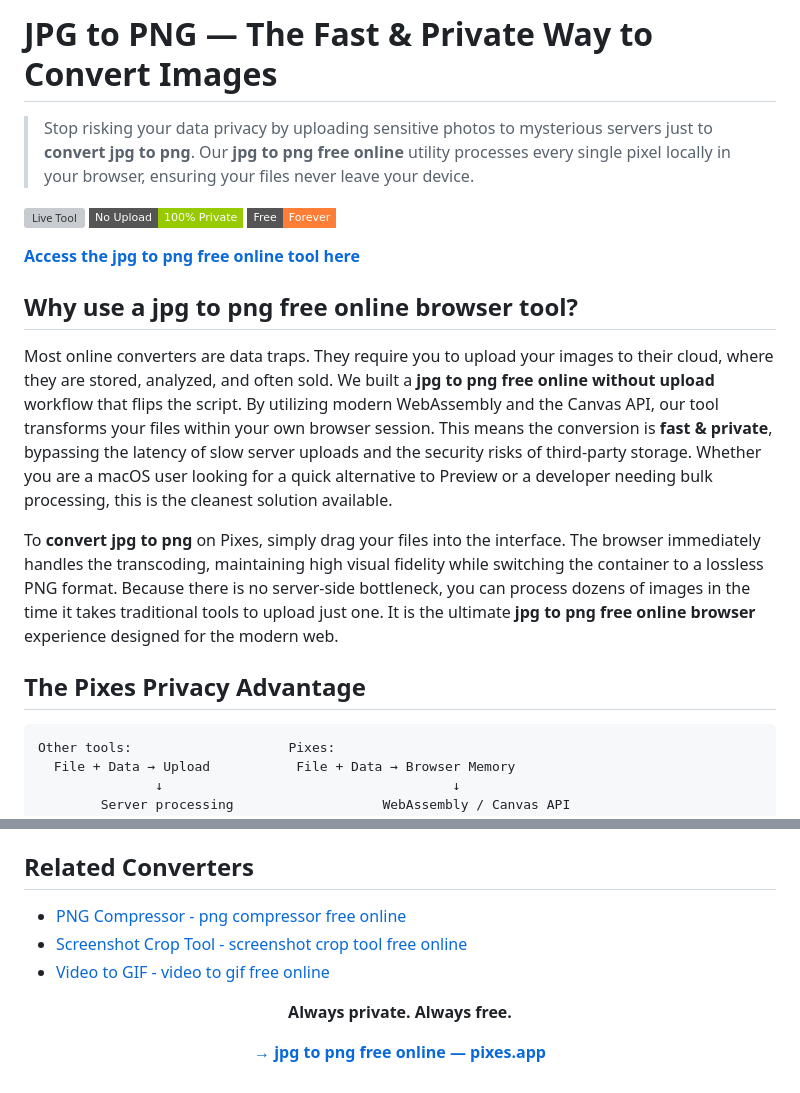
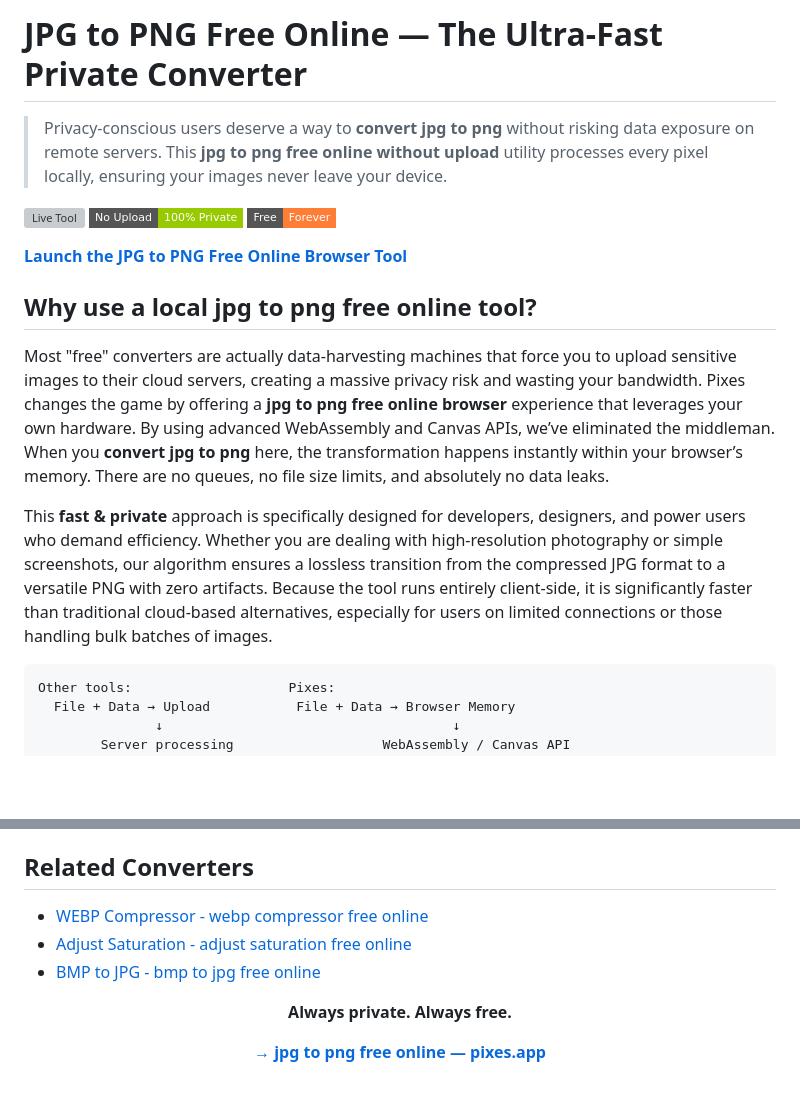
Before and after one commit to PixesApp/jpg-to-png-free, a Markdown page: README.md, 2 parts joined by grey strips. GitHub-like rendering; badges without logos; blank space fills up the shorter version; grey boxes are pictures that could not be loaded.

````diff
--- a/README.md
+++ b/README.md
@@ -1,20 +1,18 @@
-# JPG to PNG — The Fast & Private Way to Convert Images
+# JPG to PNG Free Online — The Ultra-Fast Private Converter
 
-> Stop risking your data privacy by uploading sensitive photos to mysterious servers just to **convert jpg to png**. Our **jpg to png free online** utility processes every single pixel locally in your browser, ensuring your files never leave your device.
+> Privacy-conscious users deserve a way to **convert jpg to png** without risking data exposure on remote servers. This **jpg to png free online without upload** utility processes every pixel locally, ensuring your images never leave your device.
 
 [![Live Tool](https://img.shields.io/badge/Live_Tool-pixes.app%2Fjpg-to-png-black?style=flat-square)](https://pixes.app/jpg-to-png)
 [![No Upload](https://img.shields.io/badge/No_Upload-100%25_Private-green?style=flat-square)](https://pixes.app/jpg-to-png)
 [![Free](https://img.shields.io/badge/Free-Forever-orange?style=flat-square)](https://pixes.app/jpg-to-png)
 
-**[Access the jpg to png free online tool here](https://pixes.app/jpg-to-png)**
+**[Launch the JPG to PNG Free Online Browser Tool](https://pixes.app/jpg-to-png)**
 
-## Why use a jpg to png free online browser tool?
+## Why use a local jpg to png free online tool?
 
-Most online converters are data traps. They require you to upload your images to their cloud, where they are stored, analyzed, and often sold. We built a **jpg to png free online without upload** workflow that flips the script. By utilizing modern WebAssembly and the Canvas API, our tool transforms your files within your own browser session. This means the conversion is **fast & private**, bypassing the latency of slow server uploads and the security risks of third-party storage. Whether you are a macOS user looking for a quick alternative to Preview or a developer needing bulk processing, this is the cleanest solution available.
+Most "free" converters are actually data-harvesting machines that force you to upload sensitive images to their cloud servers, creating a massive privacy risk and wasting your bandwidth. Pixes changes the game by offering a **jpg to png free online browser** experience that leverages your own hardware. By using advanced WebAssembly and Canvas APIs, we’ve eliminated the middleman. When you **convert jpg to png** here, the transformation happens instantly within your browser’s memory. There are no queues, no file size limits, and absolutely no data leaks.
 
-To **convert jpg to png** on Pixes, simply drag your files into the interface. The browser immediately handles the transcoding, maintaining high visual fidelity while switching the container to a lossless PNG format. Because there is no server-side bottleneck, you can process dozens of images in the time it takes traditional tools to upload just one. It is the ultimate **jpg to png free online browser** experience designed for the modern web.
-
-## The Pixes Privacy Advantage
+This **fast & private** approach is specifically designed for developers, designers, and power users who demand efficiency. Whether you are dealing with high-resolution photography or simple screenshots, our algorithm ensures a lossless transition from the compressed JPG format to a versatile PNG with zero artifacts. Because the tool runs entirely client-side, it is significantly faster than traditional cloud-based alternatives, especially for users on limited connections or those handling bulk batches of images.
 
 ```text
 Other tools:                    Pixes:
@@ -34,9 +32,9 @@ Other tools:                    Pixes:
 - ✅ Everything runs in `Blob` / `ArrayBuffer` browser memory
 
 ## Related Converters
-- [PNG Compressor - png compressor free online](https://github.com/PixesApp/png-compressor-free)
-- [Screenshot Crop Tool - screenshot crop tool free online](https://github.com/PixesApp/screenshot-crop-tool-free)
-- [Video to GIF - video to gif free online](https://github.com/PixesApp/video-to-gif-free)
+- [WEBP Compressor - webp compressor free online](https://github.com/PixesApp/webp-compressor-free)
+- [Adjust Saturation - adjust saturation free online](https://github.com/PixesApp/adjust-image-saturation-free)
+- [BMP to JPG - bmp to jpg free online](https://github.com/PixesApp/bmp-to-jpg-free)
 
 <div align="center">
 
````
